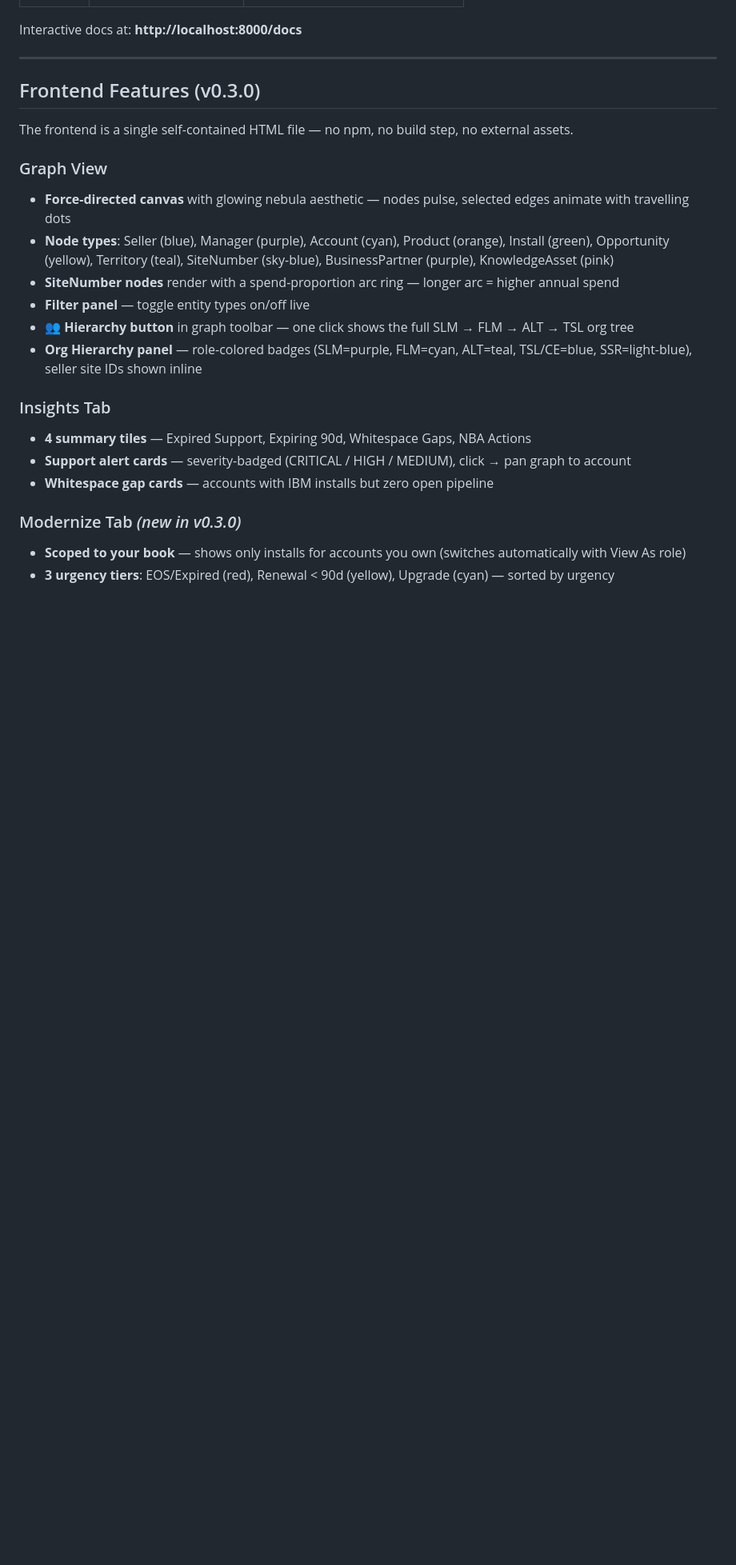
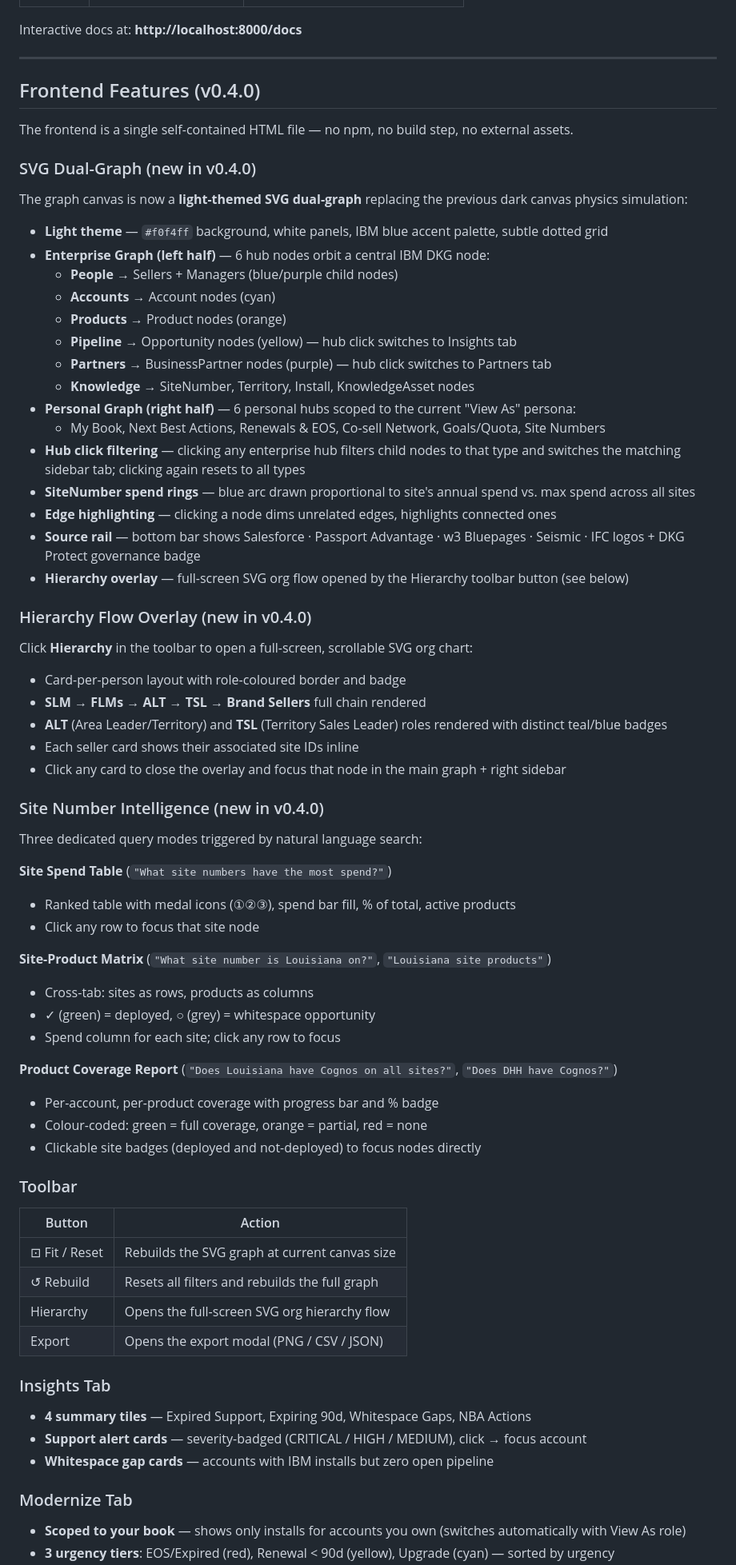
Before and after one commit to mitchkj25/ibm-dkg, a Markdown page: README.md, the part around one of its changes. Shown at 80% size. Rendered like a GitHub page; blank space fills up the shorter version.

```diff
--- a/README.md
+++ b/README.md
@@ -212,23 +240,72 @@ Interactive docs at: **http://localhost:8000/docs**
 
 ---
 
-## Frontend Features (v0.3.0)
+## Frontend Features (v0.4.0)
 
 The frontend is a single self-contained HTML file — no npm, no build step, no external assets.
 
-### Graph View
-- **Force-directed canvas** with glowing nebula aesthetic — nodes pulse, selected edges animate with travelling dots
-- **Node types**: Seller (blue), Manager (purple), Account (cyan), Product (orange), Install (green), Opportunity (yellow), Territory (teal), SiteNumber (sky-blue), BusinessPartner (purple), KnowledgeAsset (pink)
-- **SiteNumber nodes** render with a spend-proportion arc ring — longer arc = higher annual spend
-- **Filter panel** — toggle entity types on/off live
-- **👥 Hierarchy button** in graph toolbar — one click shows the full SLM → FLM → ALT → TSL org tree
-- **Org Hierarchy panel** — role-colored badges (SLM=purple, FLM=cyan, ALT=teal, TSL/CE=blue, SSR=light-blue), seller site IDs shown inline
+### SVG Dual-Graph (new in v0.4.0)
+
+The graph canvas is now a **light-themed SVG dual-graph** replacing the previous dark canvas physics simulation:
+
+- **Light theme** — `#f0f4ff` background, white panels, IBM blue accent palette, subtle dotted grid
+- **Enterprise Graph (left half)** — 6 hub nodes orbit a central IBM DKG node:
+  - **People** → Sellers + Managers (blue/purple child nodes)
+  - **Accounts** → Account nodes (cyan)
+  - **Products** → Product nodes (orange)
+  - **Pipeline** → Opportunity nodes (yellow) — hub click switches to Insights tab
+  - **Partners** → BusinessPartner nodes (purple) — hub click switches to Partners tab
+  - **Knowledge** → SiteNumber, Territory, Install, KnowledgeAsset nodes
+- **Personal Graph (right half)** — 6 personal hubs scoped to the current "View As" persona:
+  - My Book, Next Best Actions, Renewals & EOS, Co-sell Network, Goals/Quota, Site Numbers
+- **Hub click filtering** — clicking any enterprise hub filters child nodes to that type and switches the matching sidebar tab; clicking again resets to all types
+- **SiteNumber spend rings** — blue arc drawn proportional to site's annual spend vs. max spend across all sites
+- **Edge highlighting** — clicking a node dims unrelated edges, highlights connected ones
+- **Source rail** — bottom bar shows Salesforce · Passport Advantage · w3 Bluepages · Seismic · IFC logos + DKG Protect governance badge
+- **Hierarchy overlay** — full-screen SVG org flow opened by the Hierarchy toolbar button (see below)
+
+### Hierarchy Flow Overlay (new in v0.4.0)
+
+Click **Hierarchy** in the toolbar to open a full-screen, scrollable SVG org chart:
+
+- Card-per-person layout with role-coloured border and badge
+- **SLM → FLMs → ALT → TSL → Brand Sellers** full chain rendered
+- **ALT** (Area Leader/Territory) and **TSL** (Territory Sales Leader) roles rendered with distinct teal/blue badges
+- Each seller card shows their associated site IDs inline
+- Click any card to close the overlay and focus that node in the main graph + right sidebar
+
+### Site Number Intelligence (new in v0.4.0)
+
+Three dedicated query modes triggered by natural language search:
+
+**Site Spend Table** (`"What site numbers have the most spend?"`)
+- Ranked table with medal icons (①②③), spend bar fill, % of total, active products
+- Click any row to focus that site node
+
+**Site-Product Matrix** (`"What site number is Louisiana on?"`, `"Louisiana site products"`)
+- Cross-tab: sites as rows, products as columns
+- ✓ (green) = deployed, ○ (grey) = whitespace opportunity
+- Spend column for each site; click any row to focus
+
+**Product Coverage Report** (`"Does Louisiana have Cognos on all sites?"`, `"Does DHH have Cognos?"`)
+- Per-account, per-product coverage with progress bar and % badge
+- Colour-coded: green = full coverage, orange = partial, red = none
+- Clickable site badges (deployed and not-deployed) to focus nodes directly
+
+### Toolbar
+
+| Button | Action |
+|---|---|
+| ⊡ Fit / Reset | Rebuilds the SVG graph at current canvas size |
+| ↺ Rebuild | Resets all filters and rebuilds the full graph |
+| Hierarchy | Opens the full-screen SVG org hierarchy flow |
+| Export | Opens the export modal (PNG / CSV / JSON) |
 
 ### Insights Tab
 - **4 summary tiles** — Expired Support, Expiring 90d, Whitespace Gaps, NBA Actions
-- **Support alert cards** — severity-badged (CRITICAL / HIGH / MEDIUM), click → pan graph to account
+- **Support alert cards** — severity-badged (CRITICAL / HIGH / MEDIUM), click → focus account
 - **Whitespace gap cards** — accounts with IBM installs but zero open pipeline
 
-### Modernize Tab *(new in v0.3.0)*
+### Modernize Tab
 - **Scoped to your book** — shows only installs for accounts you own (switches automatically with View As role)
 - **3 urgency tiers**: EOS/Expired (red), Renewal < 90d (yellow), Upgrade (cyan) — sorted by urgency
```
Also changed, not shown: other parts of README.md (+101 -70 lines).
